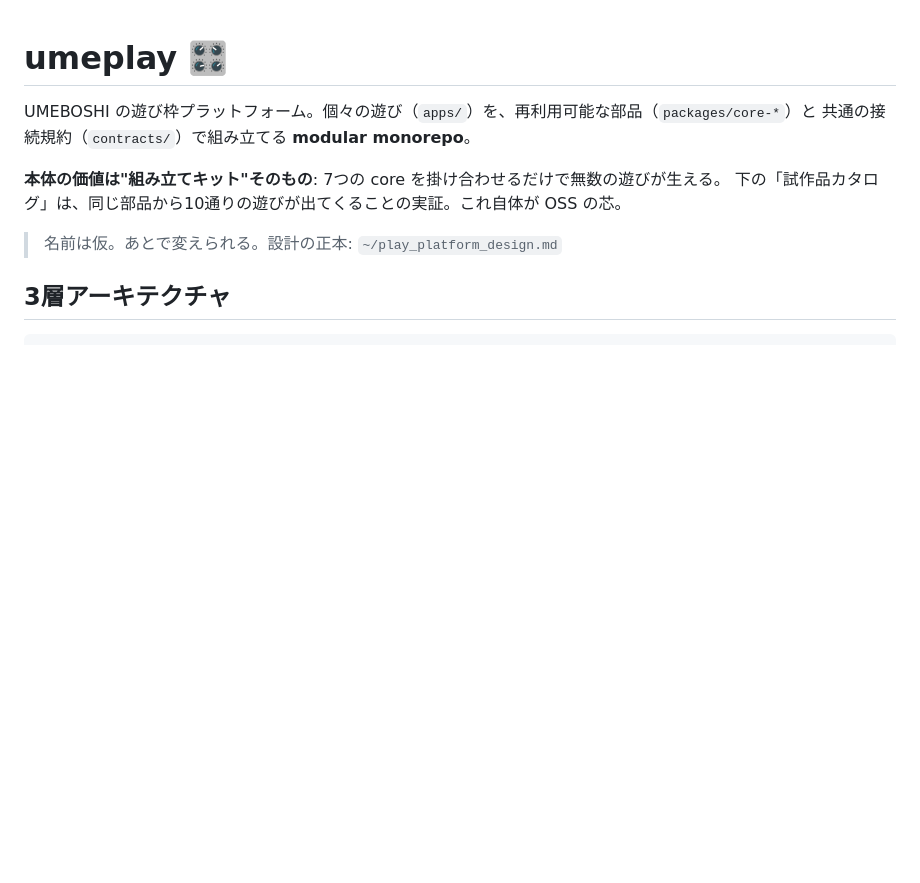
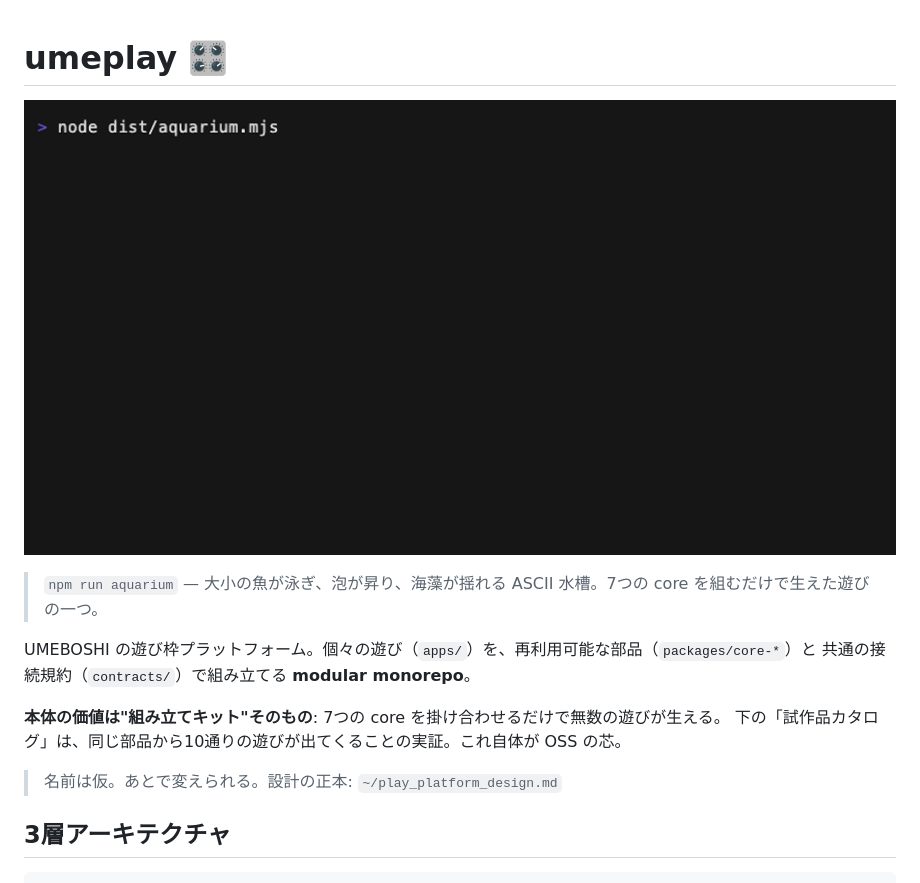
Before and after one commit to UMEBOSHIISAN/toygarden, a Markdown page: README.md, the part around the change. Rendered like a GitHub page; pictures changed too: demo/aquarium.gif; blank space fills up the shorter version.

```diff
--- a/README.md
+++ b/README.md
@@ -1,4 +1,8 @@
 # umeplay 🎛️
+
+![umeplay aquarium](demo/aquarium.gif)
+
+> `npm run aquarium` — 大小の魚が泳ぎ、泡が昇り、海藻が揺れる ASCII 水槽。7つの core を組むだけで生えた遊びの一つ。
 
 UMEBOSHI の遊び枠プラットフォーム。個々の遊び（`apps/`）を、再利用可能な部品（`packages/core-*`）と
 共通の接続規約（`contracts/`）で組み立てる **modular monorepo**。
```
Also changed, not shown: 1 other file.
